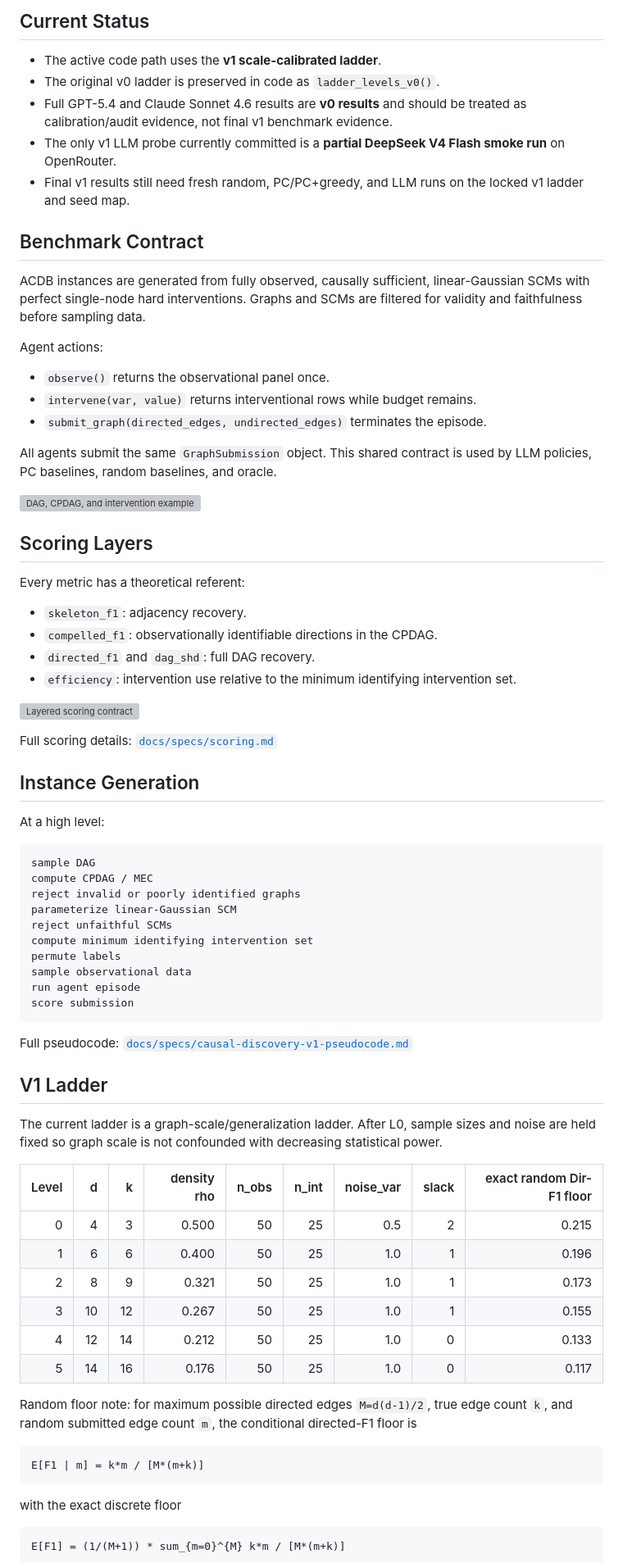
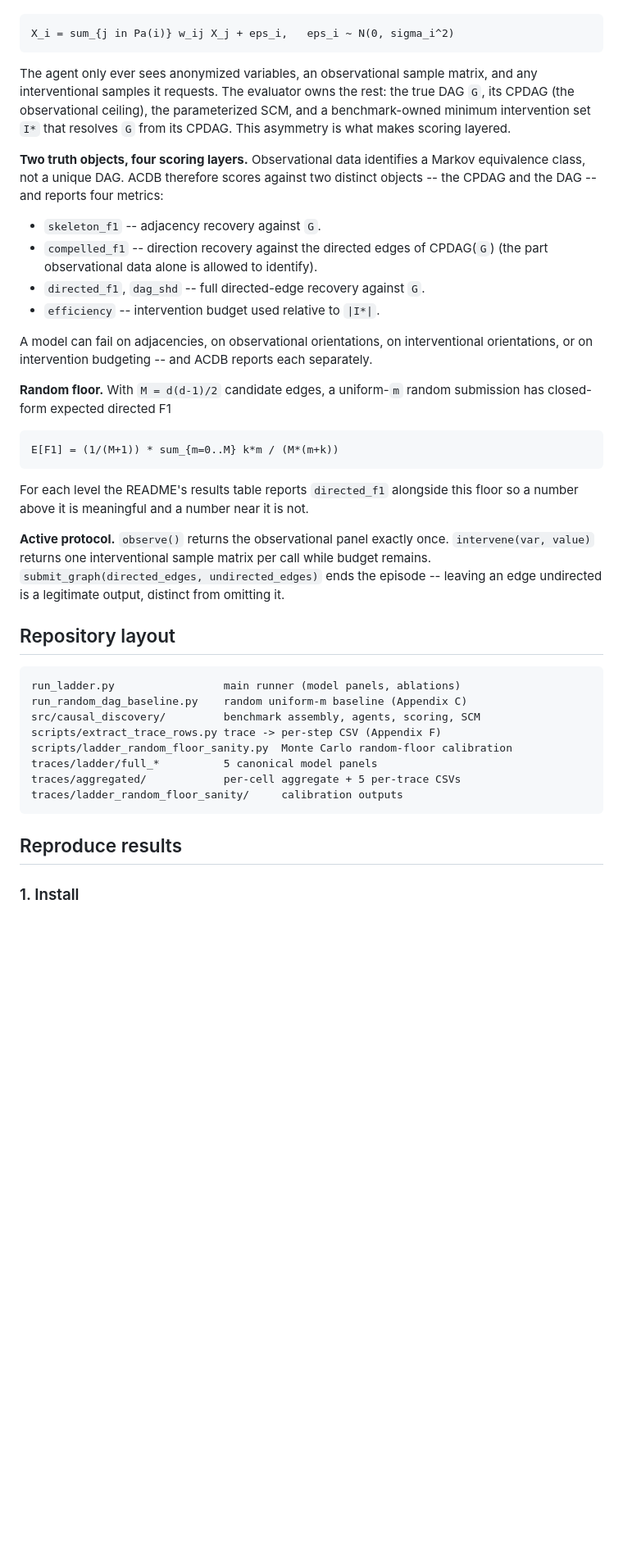
Before and after one commit to sagardeb-dev/Fish-Game-POMDP, a Markdown page: README.md, the part around one of its changes. Shown at 82% size. Drawn GitHub-style; blank space fills up the shorter version; grey boxes are pictures that could not be loaded.

````diff
--- a/README.md
+++ b/README.md
@@ -8,80 +8,41 @@ The key asymmetry is intentional: the evaluator can construct the true DAG, CPDA
 
-## Current Status
-
-- The active code path uses the **v1 scale-calibrated ladder**.
-- The original v0 ladder is preserved in code as `ladder_levels_v0()`.
-- Full GPT-5.4 and Claude Sonnet 4.6 results are **v0 results** and should be treated as calibration/audit evidence, not final v1 benchmark evidence.
-- The only v1 LLM probe currently committed is a **partial DeepSeek V4 Flash smoke run** on OpenRouter.
-- Final v1 results still need fresh random, PC/PC+greedy, and LLM runs on the locked v1 ladder and seed map.
-
-## Benchmark Contract
-
-ACDB instances are generated from fully observed, causally sufficient, linear-Gaussian SCMs with perfect single-node hard interventions. Graphs and SCMs are filtered for validity and faithfulness before sampling data.
-
-Agent actions:
-
-- `observe()` returns the observational panel once.
-- `intervene(var, value)` returns interventional rows while budget remains.
-- `submit_graph(directed_edges, undirected_edges)` terminates the episode.
-
-All agents submit the same `GraphSubmission` object. This shared contract is used by LLM policies, PC baselines, random baselines, and oracle.
-
-![DAG, CPDAG, and intervention example](reports/figure_prototypes/20260429T063348Z/03_dag_cpdag_intervention.png)
-
-## Scoring Layers
-
-Every metric has a theoretical referent:
-
-- `skeleton_f1`: adjacency recovery.
-- `compelled_f1`: observationally identifiable directions in the CPDAG.
-- `directed_f1` and `dag_shd`: full DAG recovery.
-- `efficiency`: intervention use relative to the minimum identifying intervention set.
-
-![Layered scoring contract](reports/figure_prototypes/20260429T063348Z/02_layered_scoring_contract.png)
-
-Full scoring details: [`docs/specs/scoring.md`](docs/specs/scoring.md)
-
-## Instance Generation
-
-At a high level:
-
-```text
-sample DAG
-compute CPDAG / MEC
-reject invalid or poorly identified graphs
-parameterize linear-Gaussian SCM
-reject unfaithful SCMs
-compute minimum identifying intervention set
-permute labels
-sample observational data
-run agent episode
-score submission
+```
+X_i = sum_{j in Pa(i)} w_ij X_j + eps_i,   eps_i ~ N(0, sigma_i^2)
 ```
 
-Full pseudocode: [`docs/specs/causal-discovery-v1-pseudocode.md`](docs/specs/causal-discovery-v1-pseudocode.md)
+The agent only ever sees anonymized variables, an observational sample matrix, and any interventional samples it requests. The evaluator owns the rest: the true DAG `G`, its CPDAG (the observational ceiling), the parameterized SCM, and a benchmark-owned minimum intervention set `I*` that resolves `G` from its CPDAG. This asymmetry is what makes scoring layered.
 
-## V1 Ladder
+**Two truth objects, four scoring layers.** Observational data identifies a Markov equivalence class, not a unique DAG. ACDB therefore scores against two distinct objects -- the CPDAG and the DAG -- and reports four metrics:
 
-The current ladder is a graph-scale/generalization ladder. After L0, sample sizes and noise are held fixed so graph scale is not confounded with decreasing statistical power.
+- `skeleton_f1` -- adjacency recovery against `G`.
+- `compelled_f1` -- direction recovery against the directed edges of CPDAG(`G`) (the part observational data alone is allowed to identify).
+- `directed_f1`, `dag_shd` -- full directed-edge recovery against `G`.
+- `efficiency` -- intervention budget used relative to `|I*|`.
 
-| Level | d | k | density rho | n_obs | n_int | noise_var | slack | exact random Dir-F1 floor |
-|---:|---:|---:|---:|---:|---:|---:|---:|---:|
-| 0 | 4 | 3 | 0.500 | 50 | 25 | 0.5 | 2 | 0.215 |
-| 1 | 6 | 6 | 0.400 | 50 | 25 | 1.0 | 1 | 0.196 |
-| 2 | 8 | 9 | 0.321 | 50 | 25 | 1.0 | 1 | 0.173 |
-| 3 | 10 | 12 | 0.267 | 50 | 25 | 1.0 | 1 | 0.155 |
-| 4 | 12 | 14 | 0.212 | 50 | 25 | 1.0 | 0 | 0.133 |
-| 5 | 14 | 16 | 0.176 | 50 | 25 | 1.0 | 0 | 0.117 |
+A model can fail on adjacencies, on observational orientations, on interventional orientations, or on intervention budgeting -- and ACDB reports each separately.
 
-Random floor note: for maximum possible directed edges `M=d(d-1)/2`, true edge count `k`, and random submitted edge count `m`, the conditional directed-F1 floor is
+**Random floor.** With `M = d(d-1)/2` candidate edges, a uniform-`m` random submission has closed-form expected directed F1
+```
+E[F1] = (1/(M+1)) * sum_{m=0..M} k*m / (M*(m+k))
+```
+For each level the README's results table reports `directed_f1` alongside this floor so a number above it is meaningful and a number near it is not.
 
-```text
-E[F1 | m] = k*m / [M*(m+k)]
+**Active protocol.** `observe()` returns the observational panel exactly once. `intervene(var, value)` returns one interventional sample matrix per call while budget remains. `submit_graph(directed_edges, undirected_edges)` ends the episode -- leaving an edge undirected is a legitimate output, distinct from omitting it.
+
+## Repository layout
+
+```
+run_ladder.py                 main runner (model panels, ablations)
+run_random_dag_baseline.py    random uniform-m baseline (Appendix C)
+src/causal_discovery/         benchmark assembly, agents, scoring, SCM
+scripts/extract_trace_rows.py trace -> per-step CSV (Appendix F)
+scripts/ladder_random_floor_sanity.py  Monte Carlo random-floor calibration
+traces/ladder/full_*          5 canonical model panels
+traces/aggregated/            per-cell aggregate + 5 per-trace CSVs
+traces/ladder_random_floor_sanity/     calibration outputs
 ```
 
-with the exact discrete floor
+## Reproduce results
 
-```text
-E[F1] = (1/(M+1)) * sum_{m=0}^{M} k*m / [M*(m+k)]
-```
+### 1. Install
 
````
Also changed, not shown: other parts of README.md (+76 -168 lines).
